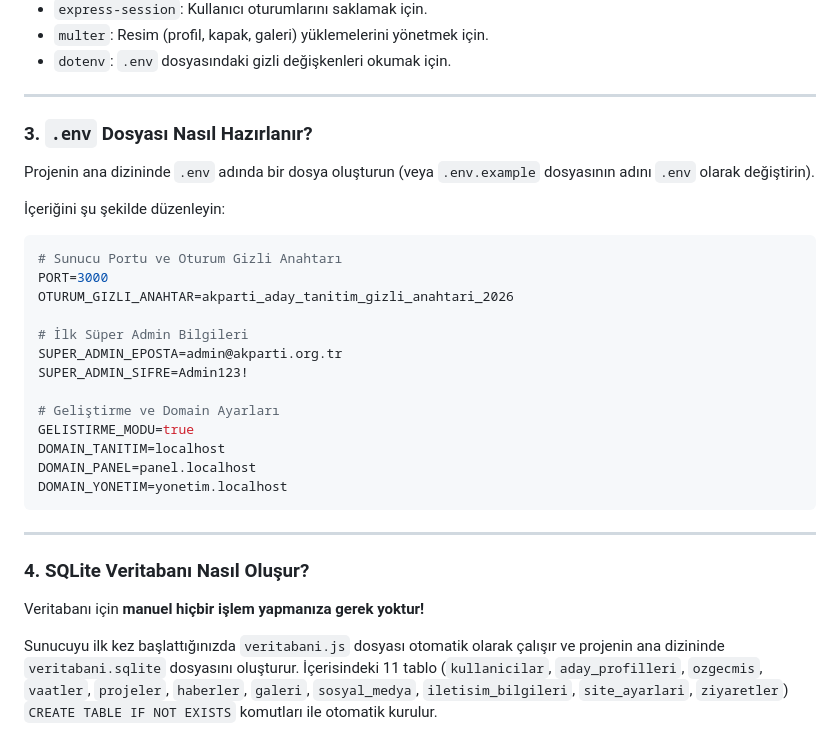
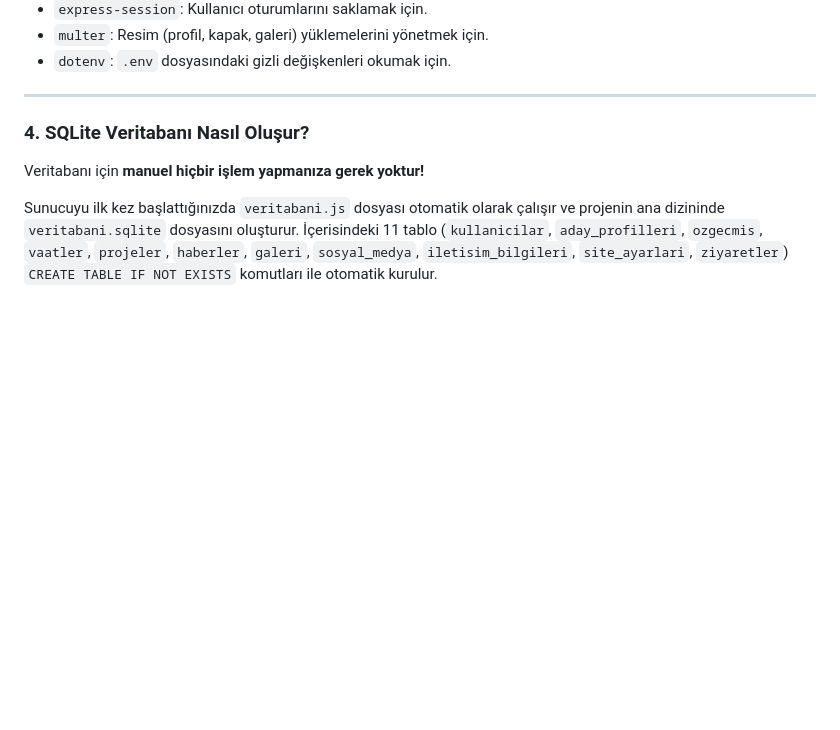
Before and after one commit to hhuseyinturkan/aday, a Markdown page: README.md, the part around the change. GitHub-like rendering; blank space fills up the shorter version.

Commit message:
Remove .env file preparation instructions
Removed instructions for preparing the .env file from the README.

````diff
--- a/README.md
+++ b/README.md
@@ -44,29 +44,6 @@ Bu komut `package.json` dosyasında tanımlı olan şu kütüphaneleri otomatik
 
 ---
 
-### 3. `.env` Dosyası Nasıl Hazırlanır?
-
-Projenin ana dizininde `.env` adında bir dosya oluşturun (veya `.env.example` dosyasının adını `.env` olarak değiştirin).
-
-İçeriğini şu şekilde düzenleyin:
-
-```env
-# Sunucu Portu ve Oturum Gizli Anahtarı
-PORT=3000
-OTURUM_GIZLI_ANAHTAR=akparti_aday_tanitim_gizli_anahtari_2026
-
-# İlk Süper Admin Bilgileri
-SUPER_ADMIN_EPOSTA=admin@akparti.org.tr
-SUPER_ADMIN_SIFRE=Admin123!
-
-# Geliştirme ve Domain Ayarları
-GELISTIRME_MODU=true
-DOMAIN_TANITIM=localhost
-DOMAIN_PANEL=panel.localhost
-DOMAIN_YONETIM=yonetim.localhost
-```
-
----
 
 ### 4. SQLite Veritabanı Nasıl Oluşur?
 
````
